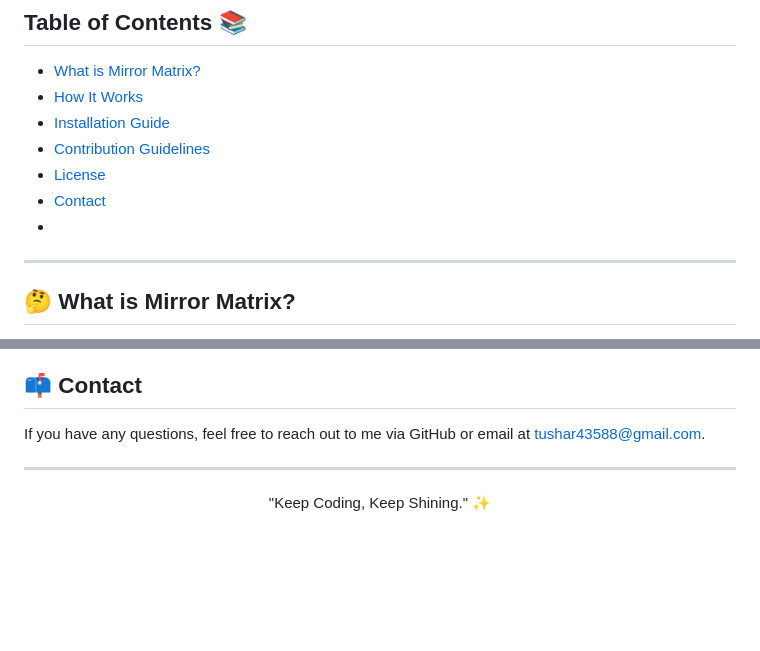
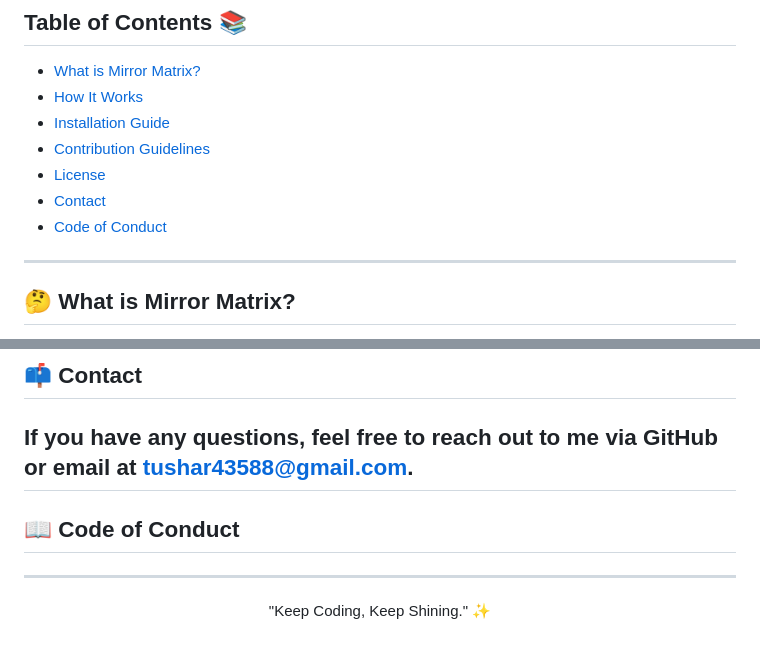
Before and after one commit to iTusharyadav/mirror-matrix, a Markdown page: README.md, 2 parts joined by grey strips. Rendered like a GitHub page; blank space fills up the shorter version.

```diff
--- a/README.md
+++ b/README.md
@@ -31,7 +31,8 @@ Each clone project is housed in its own dedicated folder with a detailed `README
 - [Contribution Guidelines](#contribution-guidelines)
 - [License](#license)
 - [Contact](#contact)
--
+- [Code of Conduct](#book-code-of-conduct)
+
 ---
 
 ## 🤔 What is Mirror Matrix?
@@ -93,6 +94,7 @@ This project is licensed under the MIT License. See the [LICENSE](LICENSE) file
 ---
 ## 📫 Contact
 If you have any questions, feel free to reach out to me via GitHub or email at tushar43588@gmail.com.
-
+---
+## :book: Code of Conduct
 ---
 <p align="center"> "Keep Coding, Keep Shining." ✨ </p>
```
